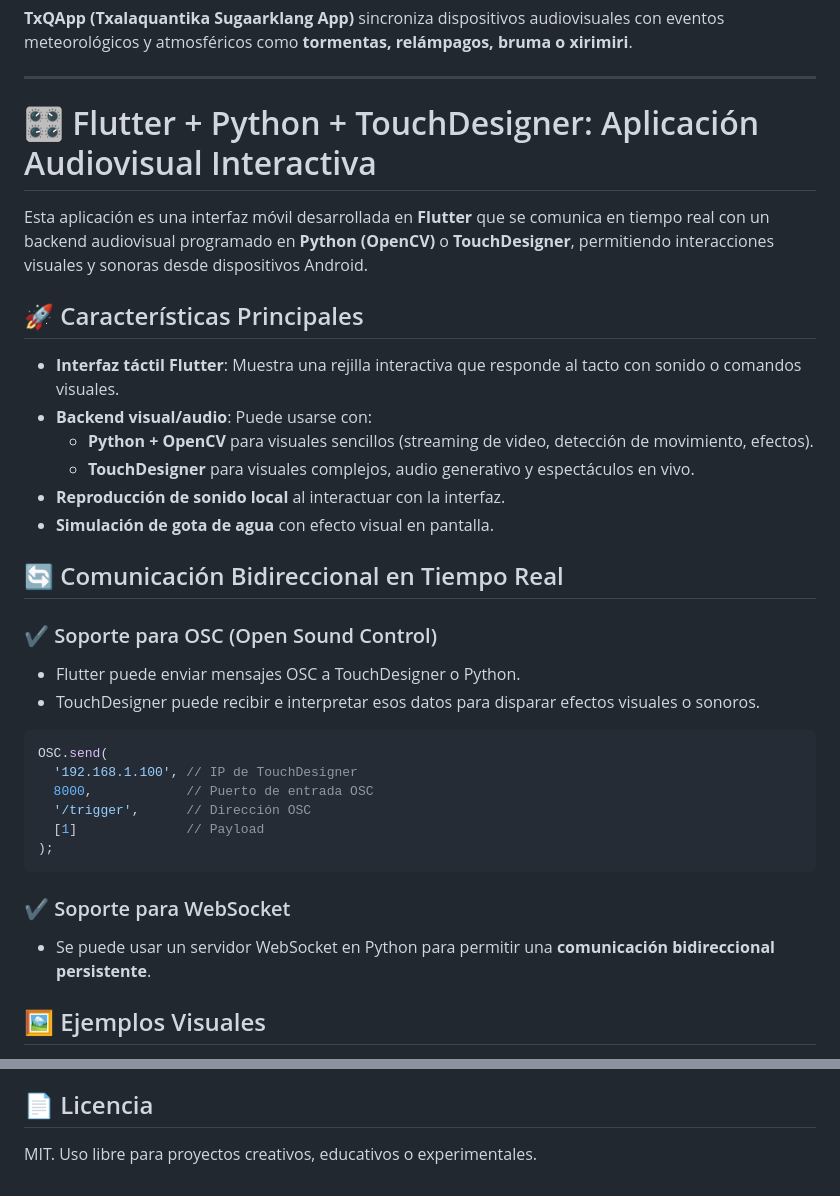
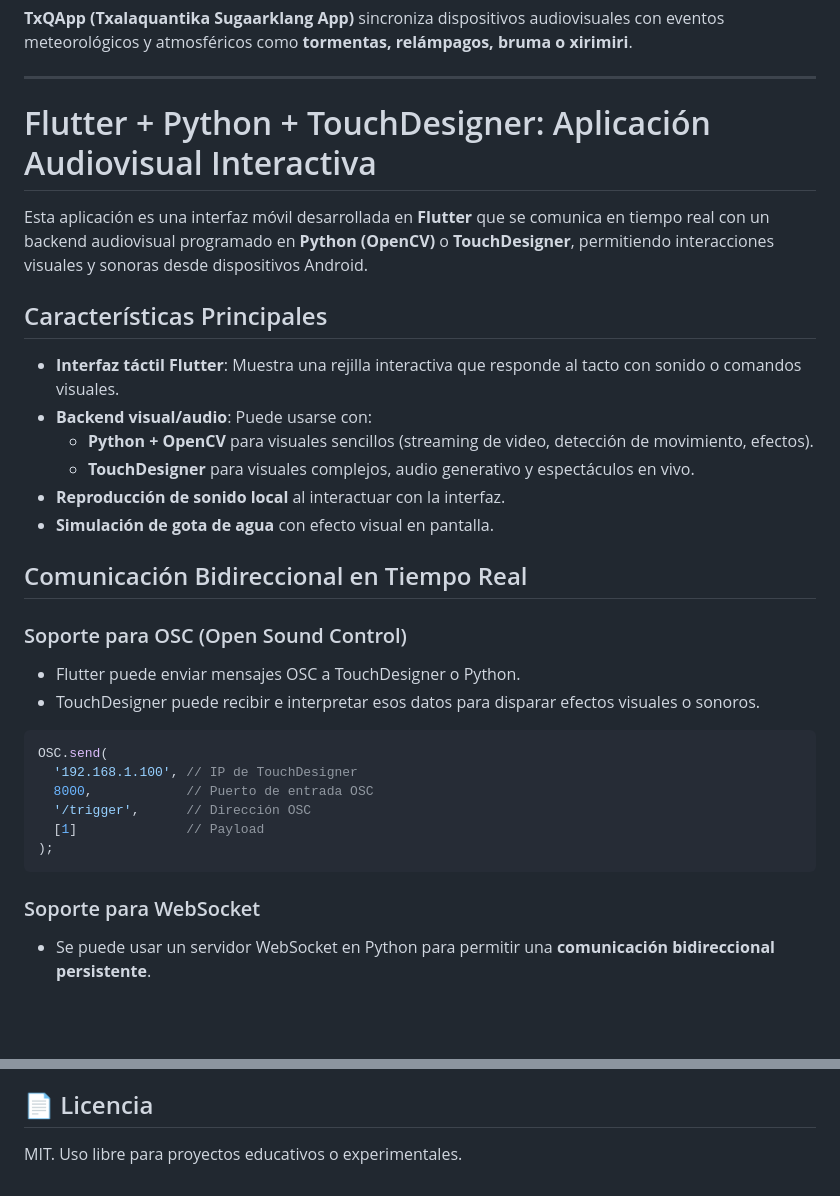
Before and after one commit to Vlorenzolana/TxQApp, a Markdown page: README.md, 2 parts joined by grey strips. Drawn GitHub-style; blank space fills up the shorter version.

````diff
--- a/README.md
+++ b/README.md
@@ -10,11 +10,11 @@ La app habilita los sensores táctiles de nuestros dispositivos, que se activan
 
 ---
 
-# 🎛️ Flutter + Python + TouchDesigner: Aplicación Audiovisual Interactiva
+# Flutter + Python + TouchDesigner: Aplicación Audiovisual Interactiva
 
 Esta aplicación es una interfaz móvil desarrollada en **Flutter** que se comunica en tiempo real con un backend audiovisual programado en **Python (OpenCV)** o **TouchDesigner**, permitiendo interacciones visuales y sonoras desde dispositivos Android.
 
-## 🚀 Características Principales
+## Características Principales
 
 - **Interfaz táctil Flutter**: Muestra una rejilla interactiva que responde al tacto con sonido o comandos visuales.
 - **Backend visual/audio**: Puede usarse con:
@@ -23,9 +23,9 @@ Esta aplicación es una interfaz móvil desarrollada en **Flutter** que se comun
 - **Reproducción de sonido local** al interactuar con la interfaz.
 - **Simulación de gota de agua** con efecto visual en pantalla.
 
-## 🔄 Comunicación Bidireccional en Tiempo Real
+## Comunicación Bidireccional en Tiempo Real
 
-### ✔️ Soporte para OSC (Open Sound Control)
+### Soporte para OSC (Open Sound Control)
 
 - Flutter puede enviar mensajes OSC a TouchDesigner o Python.
 - TouchDesigner puede recibir e interpretar esos datos para disparar efectos visuales o sonoros.
@@ -39,9 +39,8 @@ OSC.send(
 );
 ```
 
-### ✔️ Soporte para WebSocket
+### Soporte para WebSocket
 
 - Se puede usar un servidor WebSocket en Python para permitir una **comunicación bidireccional persistente**.
 
-## 🖼️ Ejemplos Visuales
 
@@ -106,4 +93,4 @@ python server.py
 
 ## 📄 Licencia
 
-MIT. Uso libre para proyectos creativos, educativos o experimentales.
+MIT. Uso libre para proyectos educativos o experimentales.
````
Also changed, not shown: other parts of README.md (+3 -15 lines).
